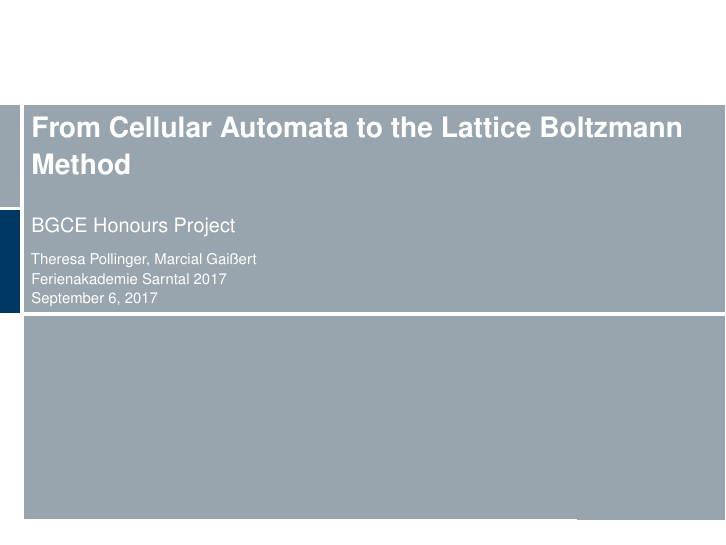
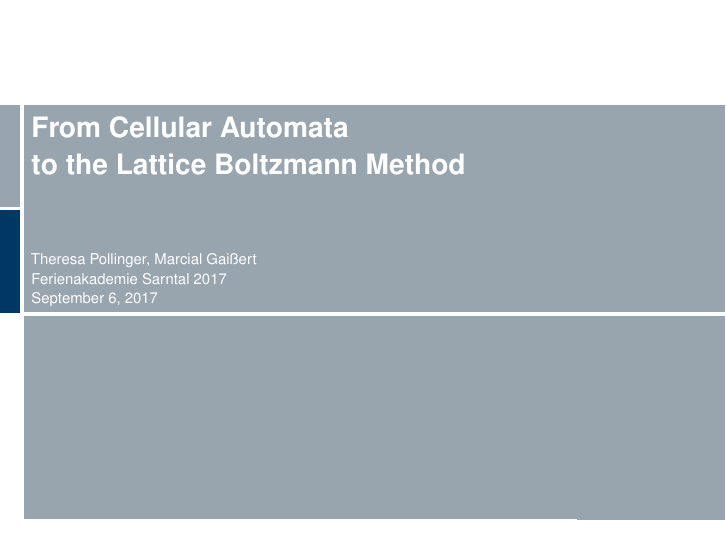
Before and after one commit to freifrauvonbleifrei/fa2017-presentation-lbm, LaTeX slides (presentation.tex): page 1 of 19. Compiled offline with pdfLaTeX.

Commit message:
neater frontpage

```diff
--- a/presentation.tex
+++ b/presentation.tex
@@ -90,8 +90,7 @@
 \usepackage{smartdiagram}
 
 % Title, authors, and date
-\title{From Cellular Automata to the Lattice Boltzmann Method}
-\subtitle{BGCE Honours Project}
+\title{From Cellular Automata \\to the Lattice Boltzmann Method}
 \author[T. Pollinger, M. Gaißert]{Theresa Pollinger, Marcial Gaißert}
 \institute[Ferienakademie 2017]{Ferienakademie Sarntal 2017}
 \date{\today}
```
Also changed, not shown: presentation.pdf.
